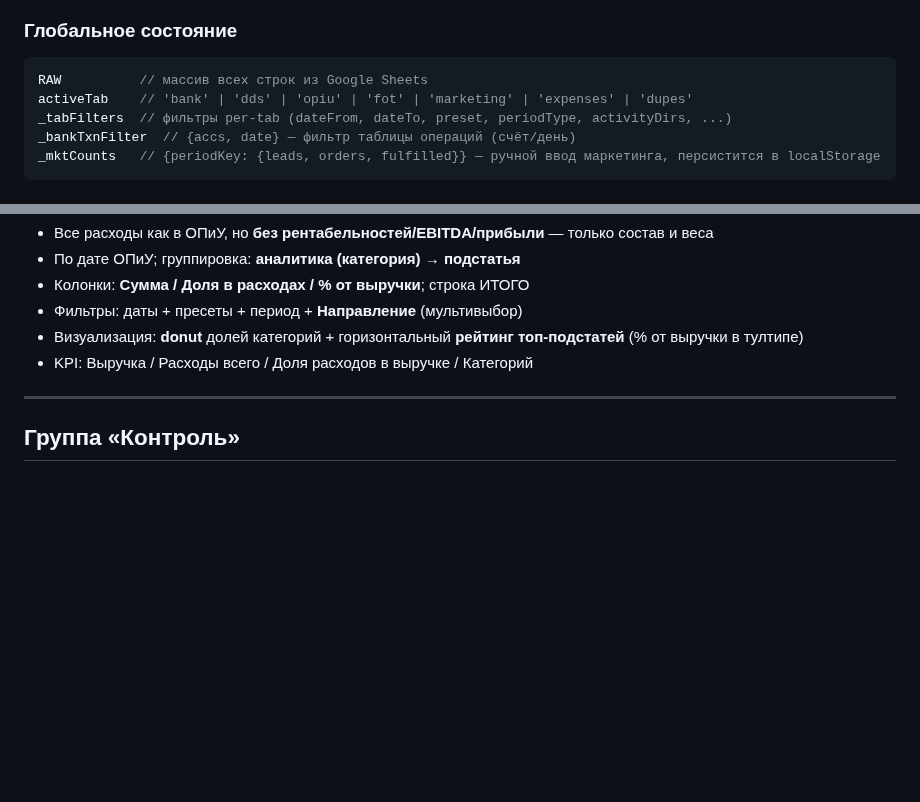
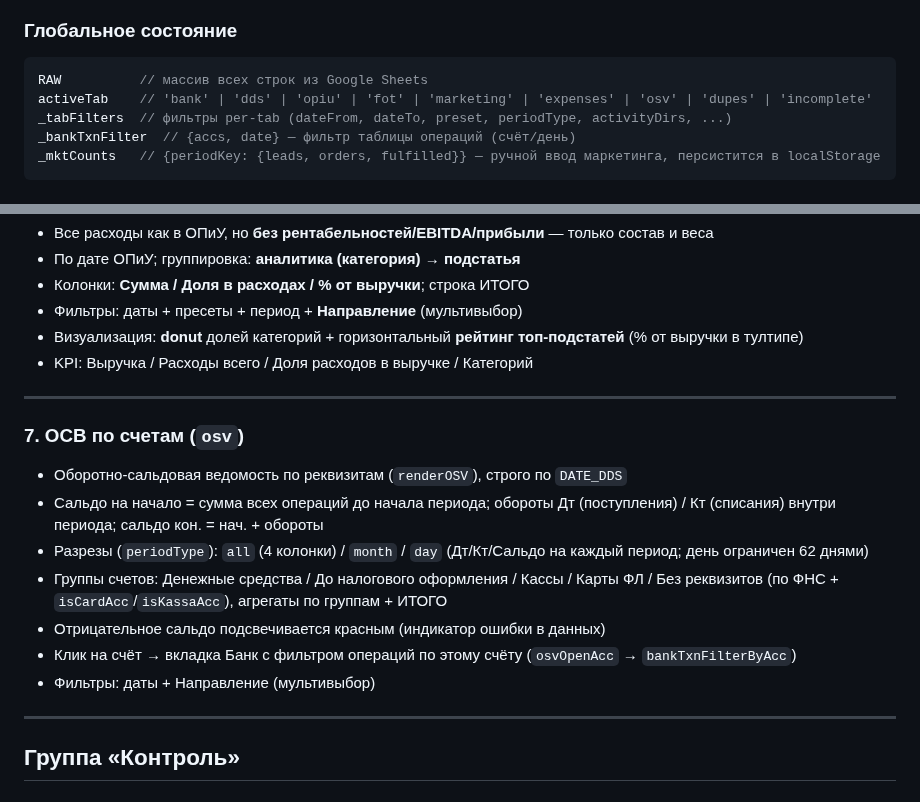
Before and after one commit to OlegElis/finance-dashboard, a Markdown page: CLAUDE.md, 2 parts joined by grey strips. Rendered like a GitHub page; blank space fills up the shorter version.

Commit message:
CLAUDE.md: отчёт ОСВ по счетам

````diff
--- a/CLAUDE.md
+++ b/CLAUDE.md
@@ -35,7 +35,7 @@ COL = {
 ### Глобальное состояние
 ```js
 RAW          // массив всех строк из Google Sheets
-activeTab    // 'bank' | 'dds' | 'opiu' | 'fot' | 'marketing' | 'expenses' | 'dupes'
+activeTab    // 'bank' | 'dds' | 'opiu' | 'fot' | 'marketing' | 'expenses' | 'osv' | 'dupes' | 'incomplete'
 _tabFilters  // фильтры per-tab (dateFrom, dateTo, preset, periodType, activityDirs, ...)
 _bankTxnFilter  // {accs, date} — фильтр таблицы операций (счёт/день)
 _mktCounts   // {periodKey: {leads, orders, fulfilled}} — ручной ввод маркетинга, персистится в localStorage
@@ -164,6 +164,17 @@ _mktCounts   // {periodKey: {leads, orders, fulfilled}} — ручной вво
 
 ---
 
+### 7. ОСВ по счетам (`osv`)
+- Оборотно-сальдовая ведомость по реквизитам (`renderOSV`), строго по `DATE_DDS`
+- Сальдо на начало = сумма всех операций до начала периода; обороты Дт (поступления) / Кт (списания) внутри периода; сальдо кон. = нач. + обороты
+- Разрезы (`periodType`): `all` (4 колонки) / `month` / `day` (Дт/Кт/Сальдо на каждый период; день ограничен 62 днями)
+- Группы счетов: Денежные средства / До налогового оформления / Кассы / Карты ФЛ / Без реквизитов (по ФНС + `isCardAcc`/`isKassaAcc`), агрегаты по группам + ИТОГО
+- Отрицательное сальдо подсвечивается красным (индикатор ошибки в данных)
+- Клик на счёт → вкладка Банк с фильтром операций по этому счёту (`osvOpenAcc` → `bankTxnFilterByAcc`)
+- Фильтры: даты + Направление (мультивыбор)
+
+---
+
 ## Группа «Контроль»
 
 ### 7. Дубли (`dupes`)
````
